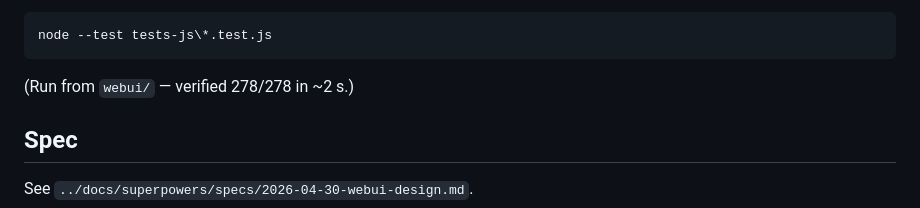
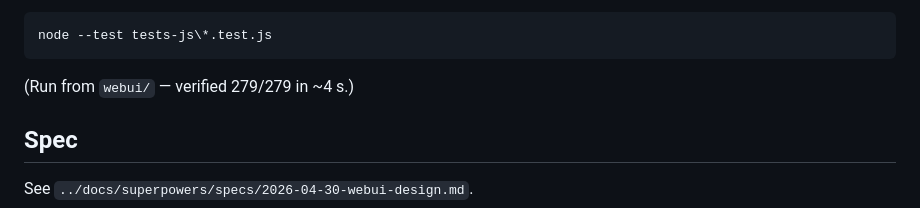
Before and after one commit to RaduPrusan/MusIQ-Lab, a Markdown page: webui/README.md, the part around the change. GitHub-like rendering.

````diff
--- a/webui/README.md
+++ b/webui/README.md
@@ -82,7 +82,7 @@ Frontend pure-logic tests (Node 20+):
 node --test tests-js\*.test.js
 ```
 
-(Run from `webui/` — verified 278/278 in ~2 s.)
+(Run from `webui/` — verified 279/279 in ~4 s.)
 
 ## Spec
 
````
Also changed, not shown: AGENTS.md (+1 -1 lines), webui/CHANGELOG.md (+49 -0 lines).
